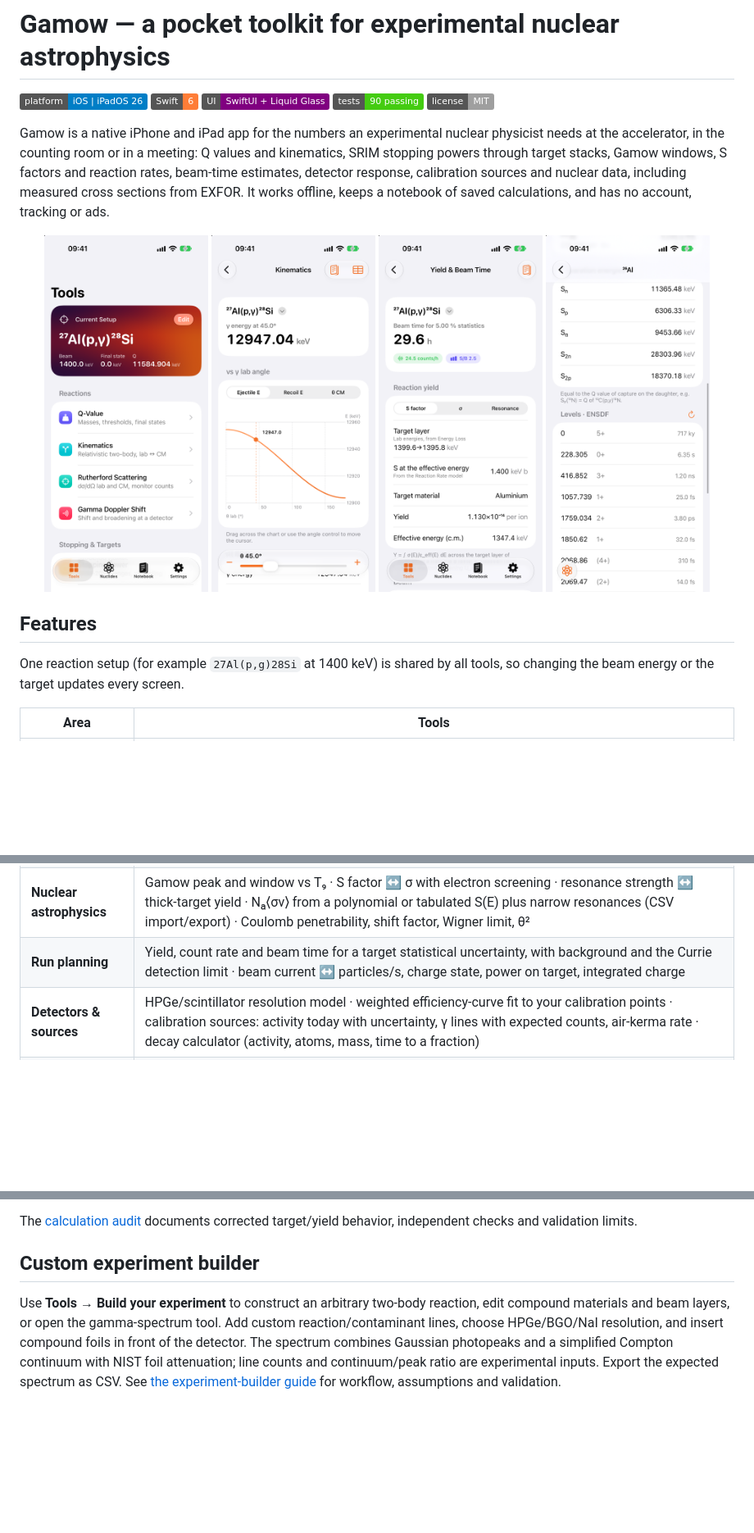
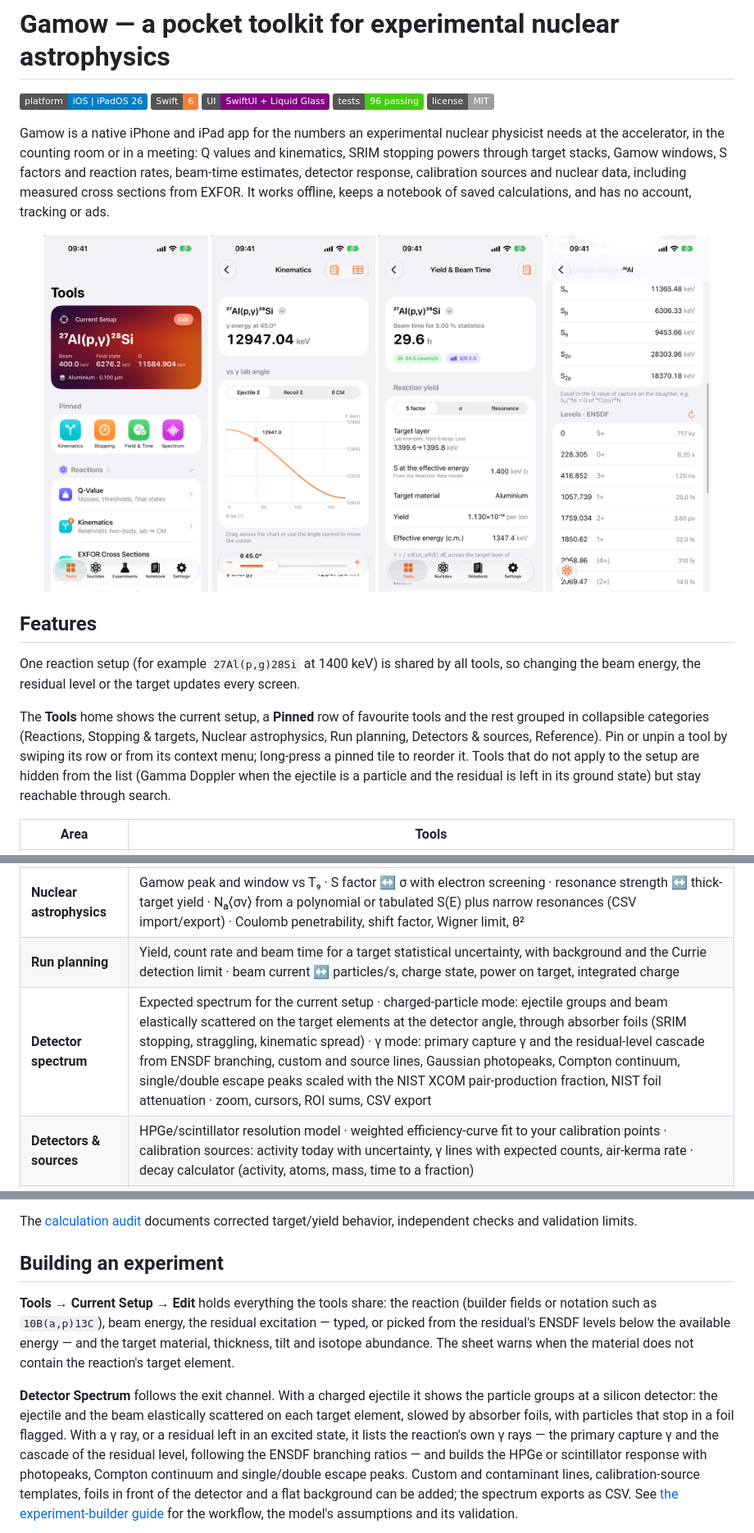
Before and after one commit to Alecompa/exp-nuc-phys-toolkit, a Markdown page: README.md, 3 parts joined by grey strips. Shown at 82% size. GitHub-like rendering; pictures changed too: docs/screenshots/tools.png; badges without logos; blank space fills up the shorter version.

```diff
--- a/README.md
+++ b/README.md
@@ -3,7 +3,7 @@
 ![Platform](https://img.shields.io/badge/platform-iOS%20%7C%20iPadOS%2026-blue)
 ![Swift](https://img.shields.io/badge/Swift-6-orange)
 ![SwiftUI](https://img.shields.io/badge/UI-SwiftUI%20%2B%20Liquid%20Glass-purple)
-![Tests](https://img.shields.io/badge/tests-90%20passing-brightgreen)
+![Tests](https://img.shields.io/badge/tests-96%20passing-brightgreen)
 ![License](https://img.shields.io/badge/license-MIT-lightgrey)
 
 Gamow is a native iPhone and iPad app for the numbers an experimental nuclear physicist needs at the
@@ -21,8 +21,14 @@ calculations, and has no account, tracking or ads.
 
 ## Features
 
-One reaction setup (for example `27Al(p,g)28Si` at 1400 keV) is shared by all tools, so changing the beam energy or
-the target updates every screen.
+One reaction setup (for example `27Al(p,g)28Si` at 1400 keV) is shared by all tools, so changing the beam energy,
+the residual level or the target updates every screen.
+
+The **Tools** home shows the current setup, a **Pinned** row of favourite tools and the rest grouped in collapsible
+categories (Reactions, Stopping & targets, Nuclear astrophysics, Run planning, Detectors & sources, Reference).
+Pin or unpin a tool by swiping its row or from its context menu; long-press a pinned tile to reorder it. Tools that
+do not apply to the setup are hidden from the list (Gamma Doppler when the ejectile is a particle and the residual
+is left in its ground state) but stay reachable through search.
 
 | Area | Tools |
 |---|---|
@@ -30,6 +36,7 @@ the target updates every screen.
 | **Stopping & targets** | SRIM-2013 stopping powers (Swift port of LunaSRIM), ranges and straggling · any composition from a formula (`Ta2N5`, `Ca(OH)2`, `TiD2`, `Ta2[17O]5`) or the SRIM compound library, gases from pressure and temperature · layer stacks with energy loss, straggling and mean energy in the target |
 | **Nuclear astrophysics** | Gamow peak and window vs T₉ · S factor ↔ σ with electron screening · resonance strength ↔ thick-target yield · Nₐ⟨σv⟩ from a polynomial or tabulated S(E) plus narrow resonances (CSV import/export) · Coulomb penetrability, shift factor, Wigner limit, θ² |
 | **Run planning** | Yield, count rate and beam time for a target statistical uncertainty, with background and the Currie detection limit · beam current ↔ particles/s, charge state, power on target, integrated charge |
+| **Detector spectrum** | Expected spectrum for the current setup · charged-particle mode: ejectile groups and beam elastically scattered on the target elements at the detector angle, through absorber foils (SRIM stopping, straggling, kinematic spread) · γ mode: primary capture γ and the residual-level cascade from ENSDF branching, custom and source lines, Gaussian photopeaks, Compton continuum, single/double escape peaks scaled with the NIST XCOM pair-production fraction, NIST foil attenuation · zoom, cursors, ROI sums, CSV export |
 | **Detectors & sources** | HPGe/scintillator resolution model · weighted efficiency-curve fit to your calibration points · calibration sources: activity today with uncertainty, γ lines with expected counts, air-kerma rate · decay calculator (activity, atoms, mass, time to a fraction) |
 | **Reference** | CODATA 2018 constants · unit converter (energy, T₉ ↔ kT, barns, lengths, areal density, activity, time, charge) · formula sheet |
 | **Nuclides** | AME2020 masses and separation energies · NUBASE2020 half-lives, Jπ, decay modes, abundances, isomers · ENSDF levels and γ rays from the IAEA LiveChart, cached for offline use |
@@ -52,11 +59,19 @@ expanded/focused views too. Calculator search is available on Tools.
 The [calculation audit](docs/calculation-audit-2026-11-11.md) documents corrected target/yield behavior,
 independent checks and validation limits.
 
-## Custom experiment builder
+## Building an experiment
 
-Use **Tools → Build your experiment** to construct an arbitrary two-body reaction, edit compound
-materials and beam layers, or open the gamma-spectrum tool. Add custom reaction/contaminant lines,
-choose HPGe/BGO/NaI resolution, and insert compound foils in front of the detector. The spectrum
-combines Gaussian photopeaks and a simplified Compton continuum with NIST foil attenuation;
-line counts and continuum/peak ratio are experimental inputs. Export the expected spectrum as CSV.
-See [the experiment-builder guide](docs/experiment-builder.md) for workflow, assumptions and validation.
+**Tools → Current Setup → Edit** holds everything the tools share: the reaction (builder fields or notation such as
+`10B(a,p)13C`), beam energy, the residual excitation — typed, or picked from the residual's ENSDF levels below the
+available energy — and the target material, thickness, tilt and isotope abundance. The sheet warns when the
+material does not contain the reaction's target element.
+
+**Detector Spectrum** follows the exit channel. With a charged ejectile it shows the particle groups at a silicon
+detector: the ejectile and the beam elastically scattered on each target element, slowed by absorber foils, with
+particles that stop in a foil flagged. With a γ ray, or a residual left in an excited state, it lists the reaction's
+own γ rays — the primary capture γ and the cascade of the residual level, following the ENSDF branching ratios — and
+builds the HPGe or scintillator response with photopeaks, Compton continuum and single/double escape peaks. Custom
+and contaminant lines, calibration-source templates, foils in front of the detector and a flat background can be
+added; the spectrum exports as CSV. See [the experiment-builder guide](docs/experiment-builder.md) for the
+workflow, the model's assumptions and its validation.
+
```
Also changed, not shown: other parts of README.md (+10 -3 lines), docs/experiment-builder.md (+32 -7 lines), docs/screenshots/setup.png (added), docs/screenshots/spectrum-cascade.png (added), docs/screenshots/spectrum-gamma.png (added), docs/screenshots/spectrum-particles.png (added).
